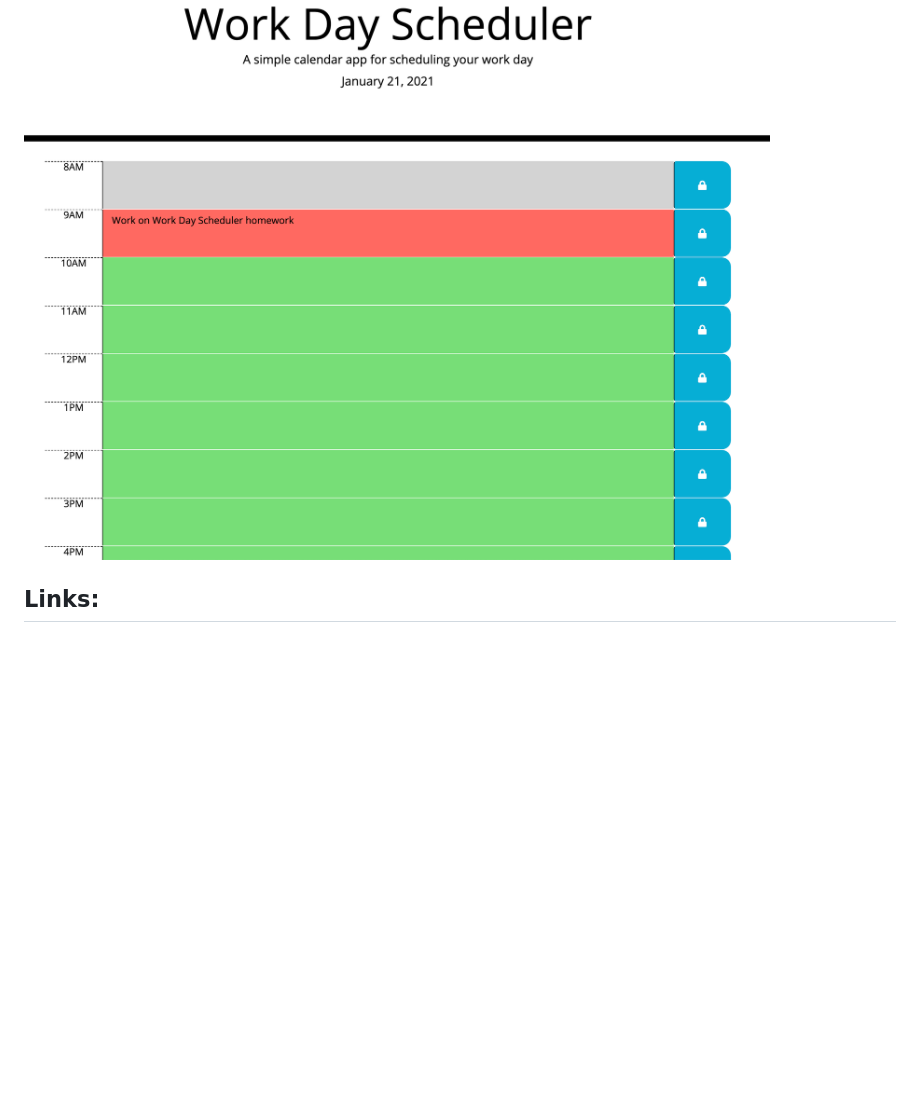
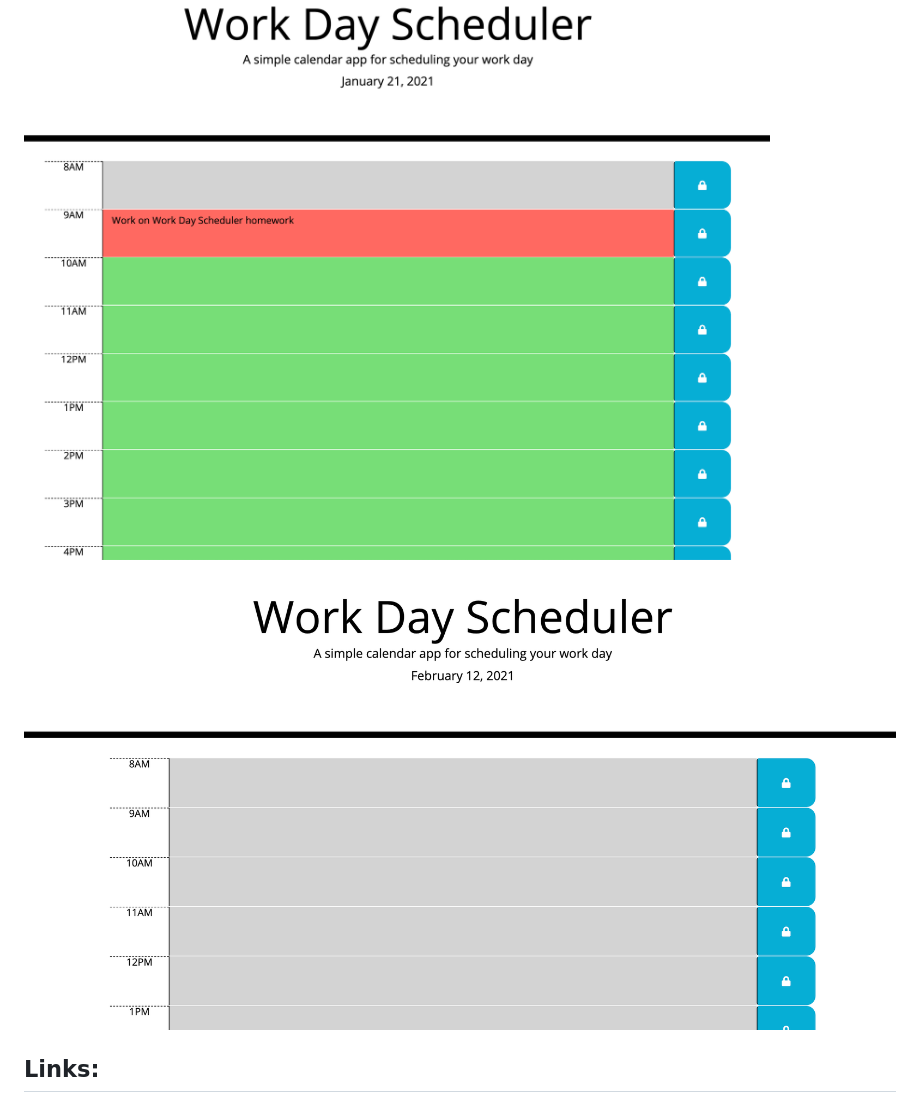
Before and after one commit to CFox2019/Work-Day-Scheduler, a Markdown page: README.md, the part around the change. Rendered like a GitHub page; pictures changed too: Assets/work-day-scheduler-2.png (added); blank space fills up the shorter version.

Commit message:
updated README with another screenshot

```diff
--- a/README.md
+++ b/README.md
@@ -13,6 +13,7 @@ You can begin by clicking in the text area next to the desired hour. Type in any
 ### Screenshot
 
 ![Work Day Scheduler](Assets/work-day-scheduler.png)
+![Work Day Scheduler 2](Assets/work-day-scheduler-2.png)
 
 ## Links:
 
```
